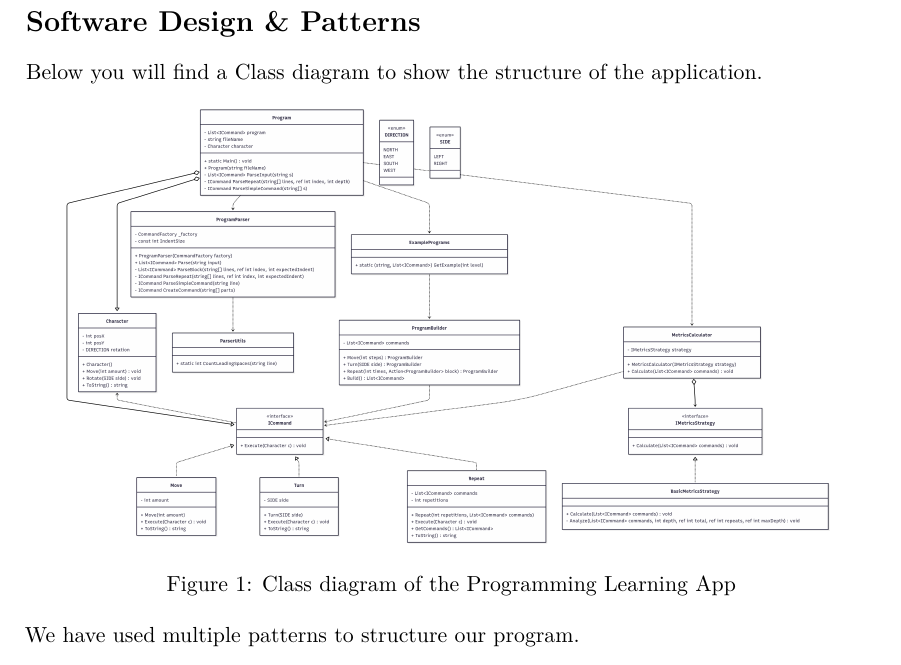
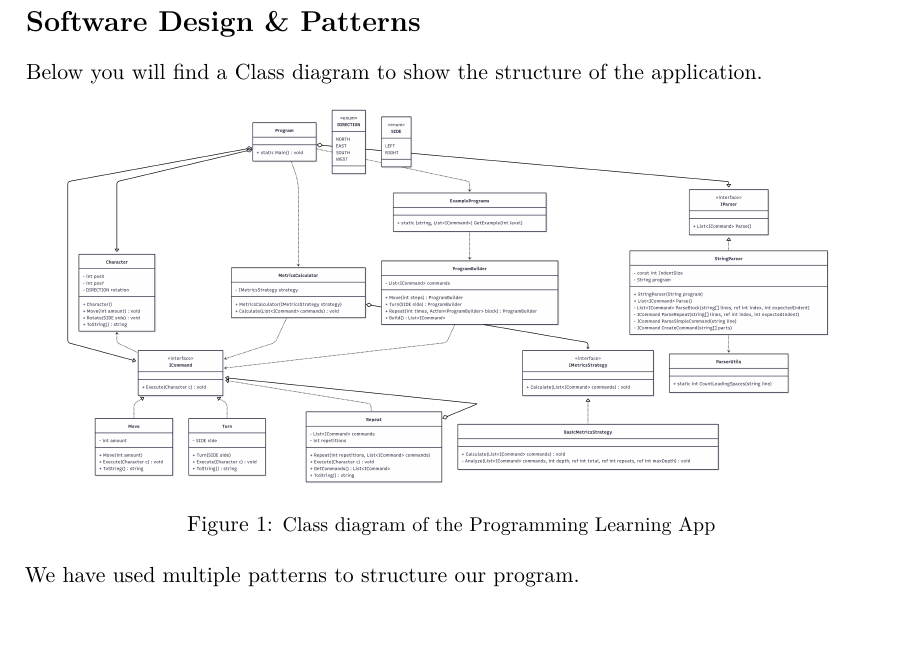
Before and after one commit to janhuls/MSO_Lab2_ProgrammingLearningApp, a LaTeX document (document/prac2.tex): part of page 1 of 3, cut so that both start at the same text, the shorter picture padded with empty space. Compiled offline with pdfLaTeX.

Commit message:
class diagram update

```diff
--- a/document/prac2.tex
+++ b/document/prac2.tex
@@ -93,7 +93,7 @@ Below you will find a Class diagram to show the structure of the application.
 \begin{figure}[htbp]\label{fig:class-diagram}
   \centering
   \includegraphics[width=0.9\textwidth]{class_diagram.png}
-  \caption{Class diagram of the Programming Learning App}
+  \caption{\small{Class diagram of the Programming Learning App}}
 \end{figure}
 %hier die toevoegen kwee nie hoe da moet
 We have used multiple patterns to structure our program.
```
Also changed, not shown: document/class_diagram.png, document/prac2.pdf, 4 other files.
